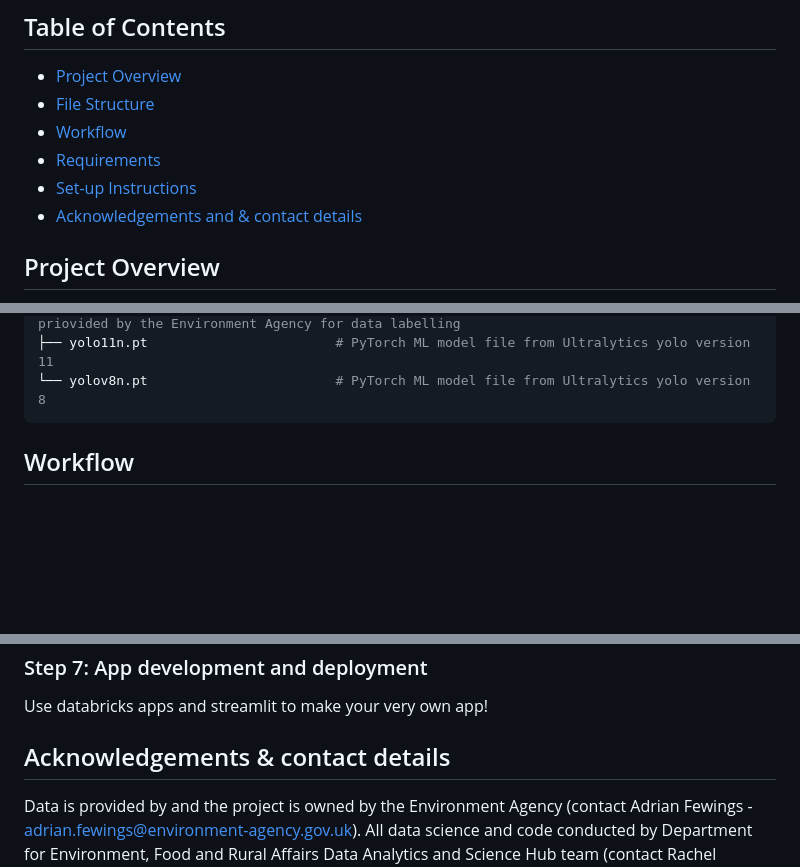
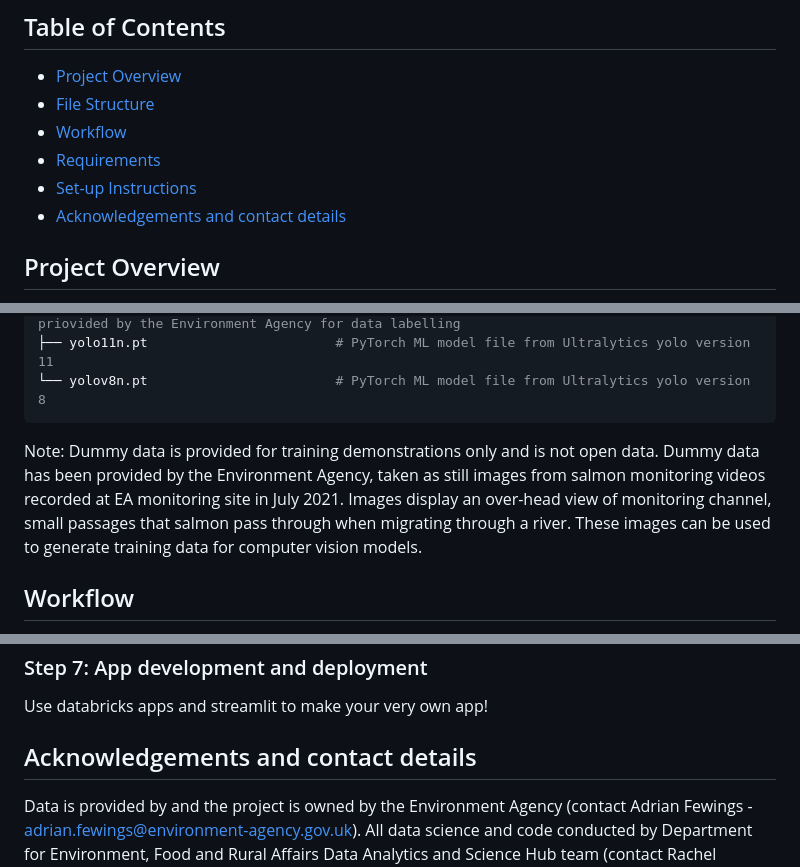
Before and after one commit to rachellennon-defra/SpottingSalmon, a Markdown page: README.md, 3 parts joined by grey strips. GitHub-like rendering; blank space fills up the shorter version.

Commit message:
Fix acknowledgements formatting and content
Updated acknowledgements section for clarity and removed duplicate information about dummy data.

````diff
--- a/README.md
+++ b/README.md
@@ -9,7 +9,7 @@ This repository demonstrate a computer vision machine learning workflow using a
 - [Workflow](#workflow)
 - [Requirements](#requirements)
 - [Set-up Instructions](#set-up-instructions)
-- [Acknowledgements and & contact details](#acknowledgements_&_contact_details)
+- [Acknowledgements and contact details](#acknowledgements-and-contact-details)
 
 ## Project Overview
 The research and development project was initiated to automate the monitoring of wild salmon populations as traditional monitoring methods are time-consuming, and resource intensive. The workflow includes:
@@ -33,8 +33,8 @@ SpottingSalmon/Video (Object Detection)
 ├── yolo11n.pt                        # PyTorch ML model file from Ultralytics yolo version 11
 └── yolov8n.pt                        # PyTorch ML model file from Ultralytics yolo version 8
 ```
-
-
+Note: Dummy data is provided for training demonstrations only and is not open data.
+Dummy data has been provided by the Environment Agency, taken as still images from salmon monitoring videos recorded at EA monitoring site in July 2021. Images display an over-head view of monitoring channel, small passages that salmon pass through when migrating through a river. These images can be used to generate training data for computer vision models.
 
 ## Workflow
 1. Image extraction
@@ -103,7 +101,7 @@ Use databricks apps and streamlit to make your very own app!
 
 
 
-## Acknowledgements & contact details
+## Acknowledgements and contact details
 Data is provided by and the project is owned by the Environment Agency (contact Adrian Fewings - adrian.fewings@environment-agency.gov.uk). All data science and code conducted by Department for Environment, Food and Rural Affairs Data Analytics and Science Hub team (contact Rachel Lennon - rachelllennon@hotmail.com; Isaac Arhinful - Isaac.Arhinful@defra.gov.uk).
 
 ![dash_wide_logo](https://github.com/user-attachments/assets/4ea7b5ee-b8e7-4be1-aded-c1760abbe6ba)
````
Also changed, not shown: other parts of README.md (+0 -2 lines).
